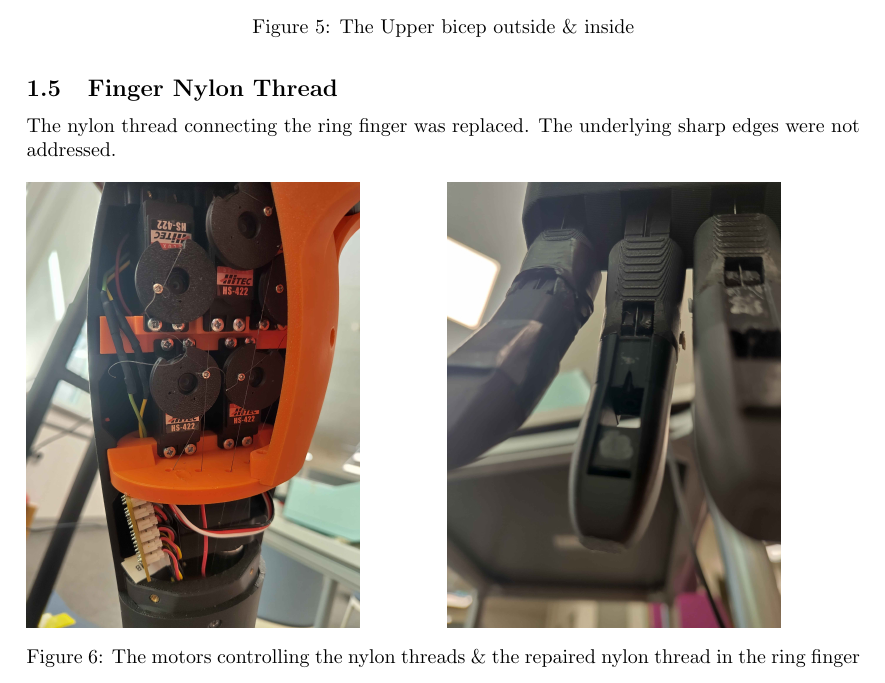
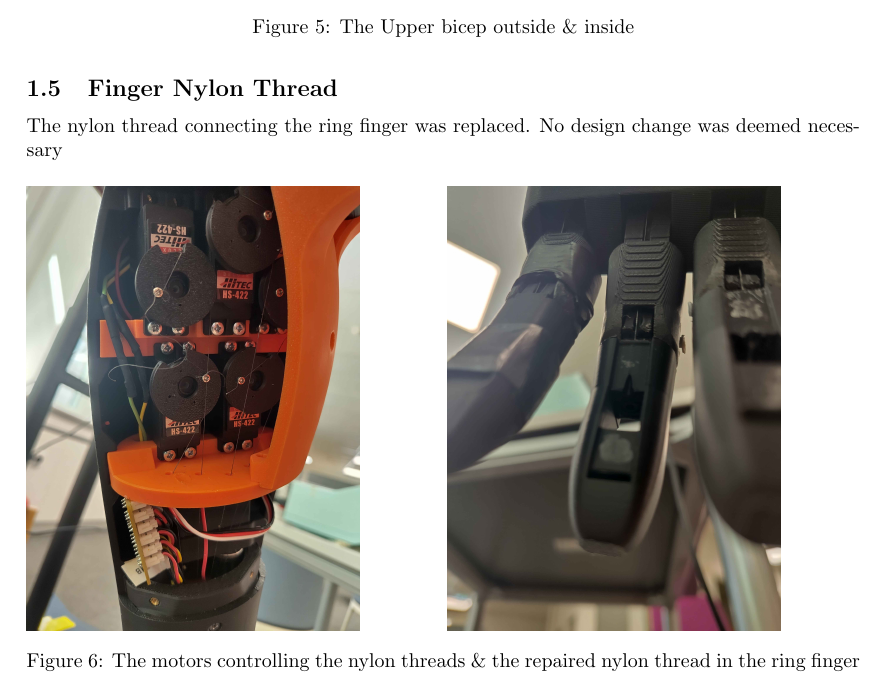
Before and after one commit to TheMechanicalWitch/Electronics-Project-Docs, a LaTeX document (Parts Added_Changed/main.tex): part of page 3 of 8, cut so that both start at the same text. Compiled offline with pdfLaTeX.

Commit message:
changed nylon formulation

```diff
--- a/Parts Added_Changed/main.tex
+++ b/Parts Added_Changed/main.tex
@@ -118,8 +118,7 @@ The inner side of the front bicep was redesigned to have a slot for an IMU circu
 
 \subsection{Finger Nylon Thread}
 
-The nylon thread connecting the ring finger was replaced. The underlying sharp edges were not addressed.
-
+The nylon thread connecting the ring finger was replaced. No design change was deemed necessary
 \begin{figure}[H]
     \begin{subfigure}{.5\textwidth}
         \includegraphics[width=.8\linewidth]{Media/Nylon_Thread_Upper.jpg}
```
